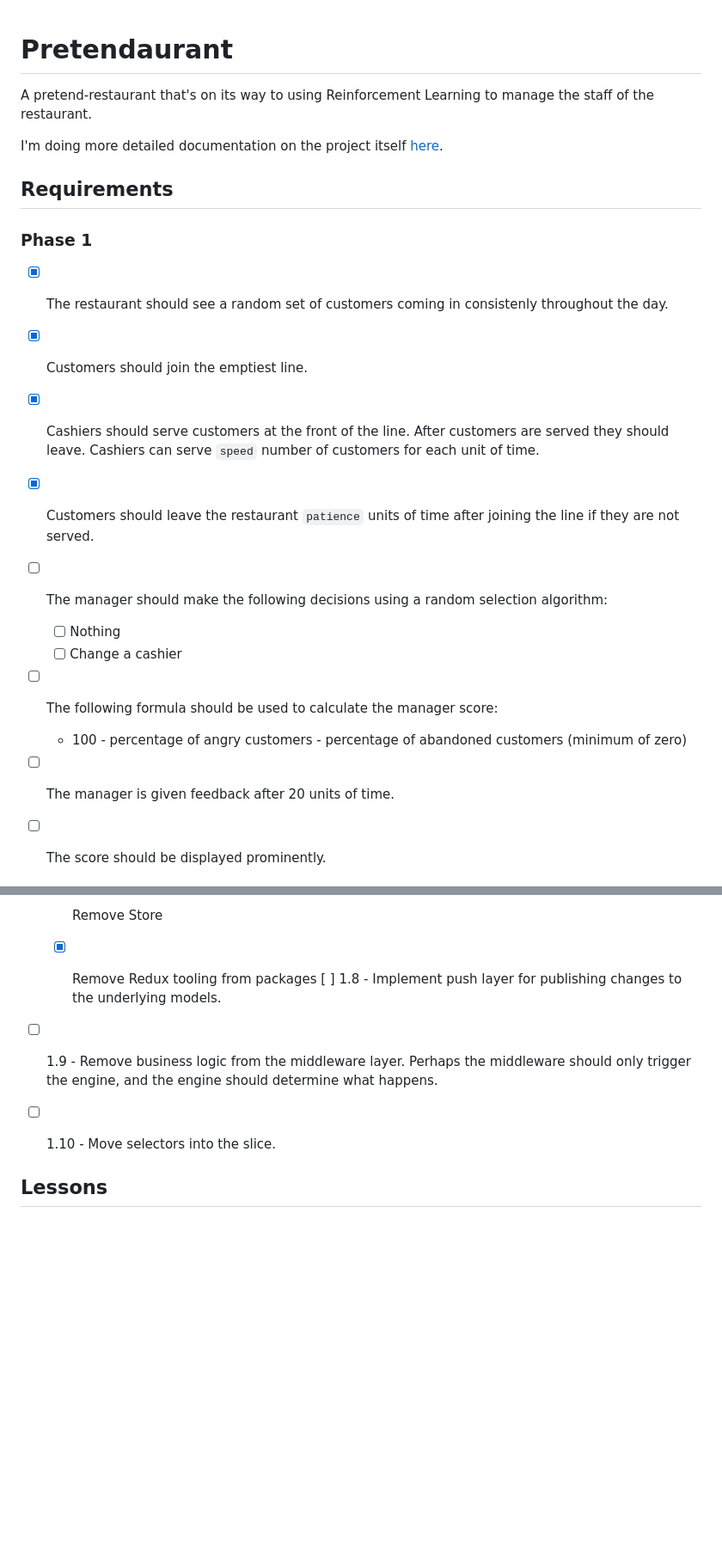
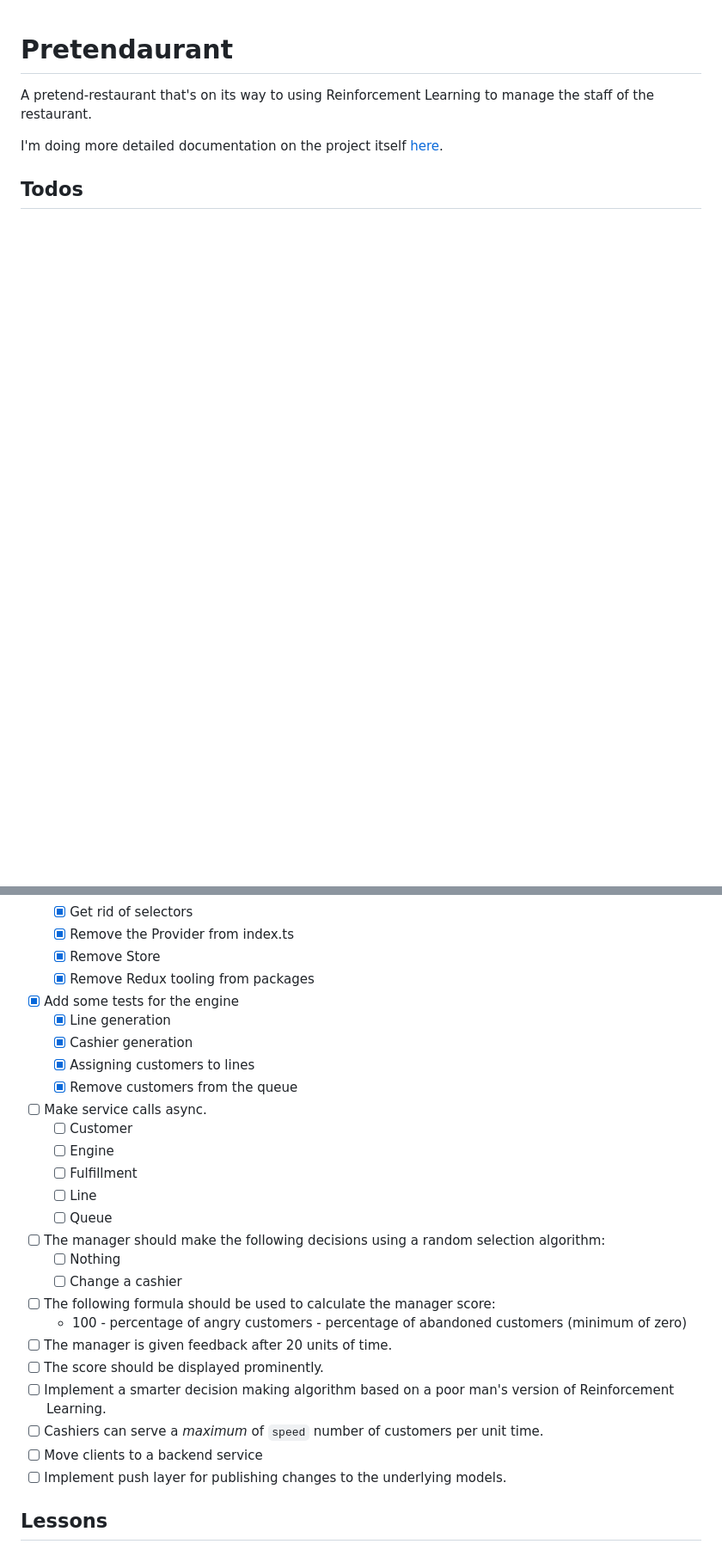
Before and after one commit to jaywhy13/pretendaurant, a Markdown page: README.md, 2 parts joined by grey strips. Shown at 86% size. GitHub-like rendering; blank space fills up the shorter version.

```diff
--- a/README.md
+++ b/README.md
@@ -4,20 +4,5 @@ A pretend-restaurant that's on its way to using Reinforcement Learning to manage
 
 I'm doing more detailed documentation on the project itself [here](./docs/developer.md).
 
-## Requirements
+## Todos
 
-### Phase 1
-
-- [x] The restaurant should see a random set of customers coming in consistenly throughout the day.
-- [x] Customers should join the emptiest line.
-- [x] Cashiers should serve customers at the front of the line. After customers are served they should leave. Cashiers can serve `speed` number of customers for each unit of time.
-- [x] Customers should leave the restaurant `patience` units of time after joining the line if they are not served.
-- [ ] The manager should make the following decisions using a random selection algorithm:
-    - [ ] Nothing
-    - [ ] Change a cashier
-- [ ] The following formula should be used to calculate the manager score:
-    - 100 - percentage of angry customers - percentage of abandoned customers (minimum of zero)
-- [ ] The manager is given feedback after 20 units of time.
-- [ ] The score should be displayed prominently.
-
-
@@ -57,10 +29,28 @@ I'm doing more detailed documentation on the project itself [here](./docs/develo
     - [x] Remove the Provider from index.ts
     - [x] Remove Store
     - [x] Remove Redux tooling from packages
- [ ] 1.8 - Implement push layer for publishing changes to the underlying models.
-- [ ] 1.9 - Remove business logic from the middleware layer. Perhaps the middleware should only trigger the engine, and the engine should determine what happens.
-- [ ] 1.10 - Move selectors into the slice.
-
+- [x] Add some tests for the engine
+  -  [x] Line generation
+  -  [x] Cashier generation
+  -  [x] Assigning customers to lines
+  -  [x] Remove customers from the queue
+- [ ] Make service calls async.
+  -  [ ] Customer
+  -  [ ] Engine
+  -  [ ] Fulfillment
+  -  [ ] Line
+  -  [ ] Queue
+- [ ] The manager should make the following decisions using a random selection algorithm:
+    - [ ] Nothing
+    - [ ] Change a cashier
+- [ ] The following formula should be used to calculate the manager score:
+    - 100 - percentage of angry customers - percentage of abandoned customers (minimum of zero)
+- [ ] The manager is given feedback after 20 units of time.
+- [ ] The score should be displayed prominently.
+- [ ] Implement a smarter decision making algorithm based on a poor man's version of Reinforcement Learning.
+- [ ] Cashiers can serve a _maximum_ of `speed` number of customers per unit time.
+- [ ] Move clients to a backend service
+- [ ] Implement push layer for publishing changes to the underlying models.
 
 ## Lessons
 
```
Also changed, not shown: other parts of README.md (+9 -22 lines).
